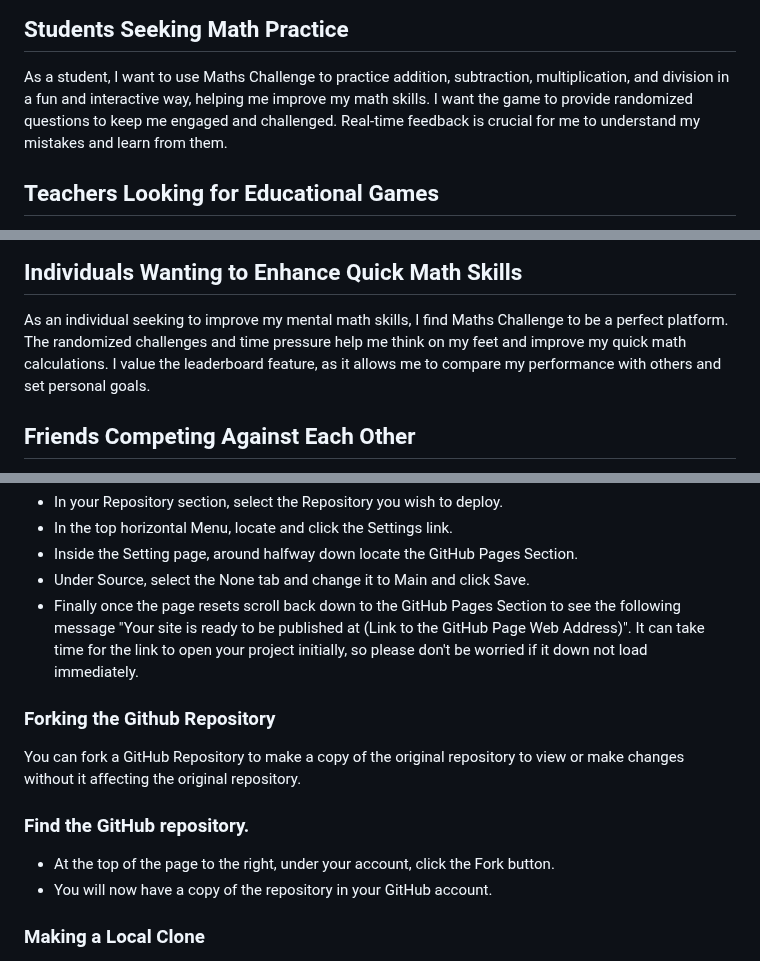
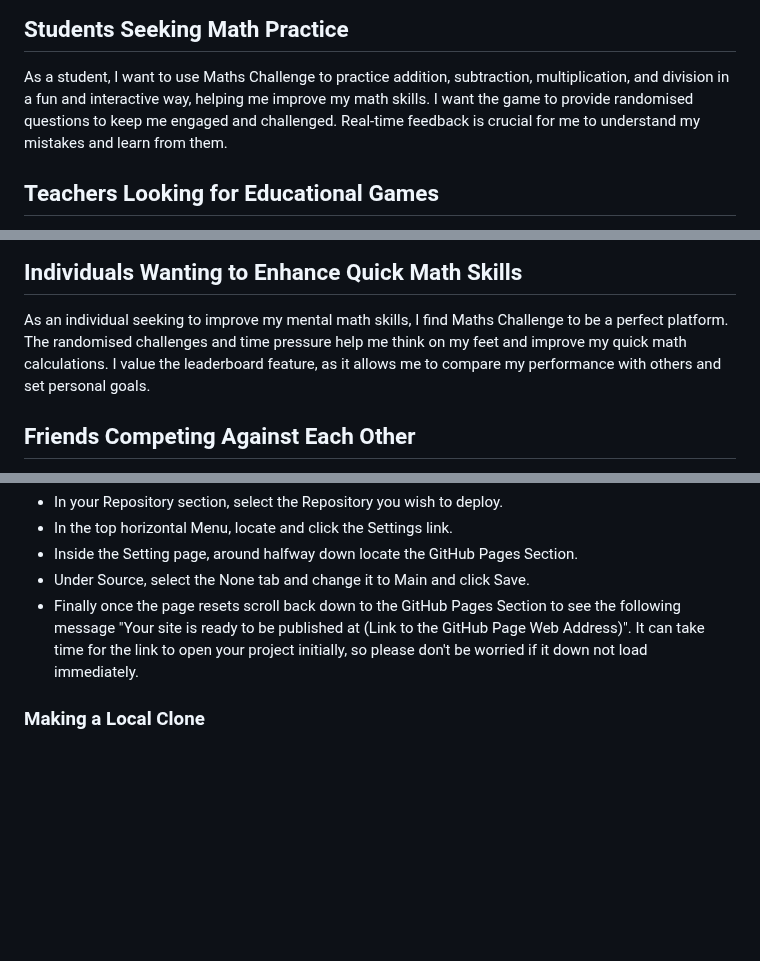
Before and after one commit to abikirkham/maths-challenge, a Markdown page: README.md, 3 parts joined by grey strips. Rendered like a GitHub page; blank space fills up the shorter version.

```diff
--- a/README.md
+++ b/README.md
@@ -65,7 +64,7 @@ Dive into the world of interactive learning and fun with our HTML-based math gam
 
 ## Students Seeking Math Practice
 As a student, I want to use Maths Challenge to practice addition, subtraction, multiplication, and division in a fun and interactive way, helping me improve my math skills.
-I want the game to provide randomized questions to keep me engaged and challenged.
+I want the game to provide randomised questions to keep me engaged and challenged.
 Real-time feedback is crucial for me to understand my mistakes and learn from them.
 
 ## Teachers Looking for Educational Games
@@ -80,7 +79,7 @@ The game's real-time feedback ensures my child is learning and grasping mathemat
 
 ## Individuals Wanting to Enhance Quick Math Skills
 As an individual seeking to improve my mental math skills, I find Maths Challenge to be a perfect platform.
-The randomized challenges and time pressure help me think on my feet and improve my quick math calculations.
+The randomised challenges and time pressure help me think on my feet and improve my quick math calculations.
 I value the leaderboard feature, as it allows me to compare my performance with others and set personal goals.
 
 ## Friends Competing Against Each Other
@@ -300,15 +299,6 @@ This project, *Maths Challenge*, is deployed using GitHub pages using the follow
 - Under Source, select the None tab and change it to Main and click Save.
 - Finally once the page resets scroll back down to the GitHub Pages Section to see the following message "Your site is ready to be published at (Link to the GitHub Page Web Address)". It can take time for the link to open your project initially, so please don't be worried if it down not load immediately.
 
-### Forking the Github Repository
-
-You can fork a GitHub Repository to make a copy of the original repository to view or make changes without it affecting the original repository.
-
-### Find the GitHub repository.
-
-- At the top of the page to the right, under your account, click the Fork button.
-- You will now have a copy of the repository in your GitHub account.
-
 ### Making a Local Clone
 
 - Find the GitHub Repository.
```
Also changed, not shown: other parts of README.md (+1 -4 lines).
